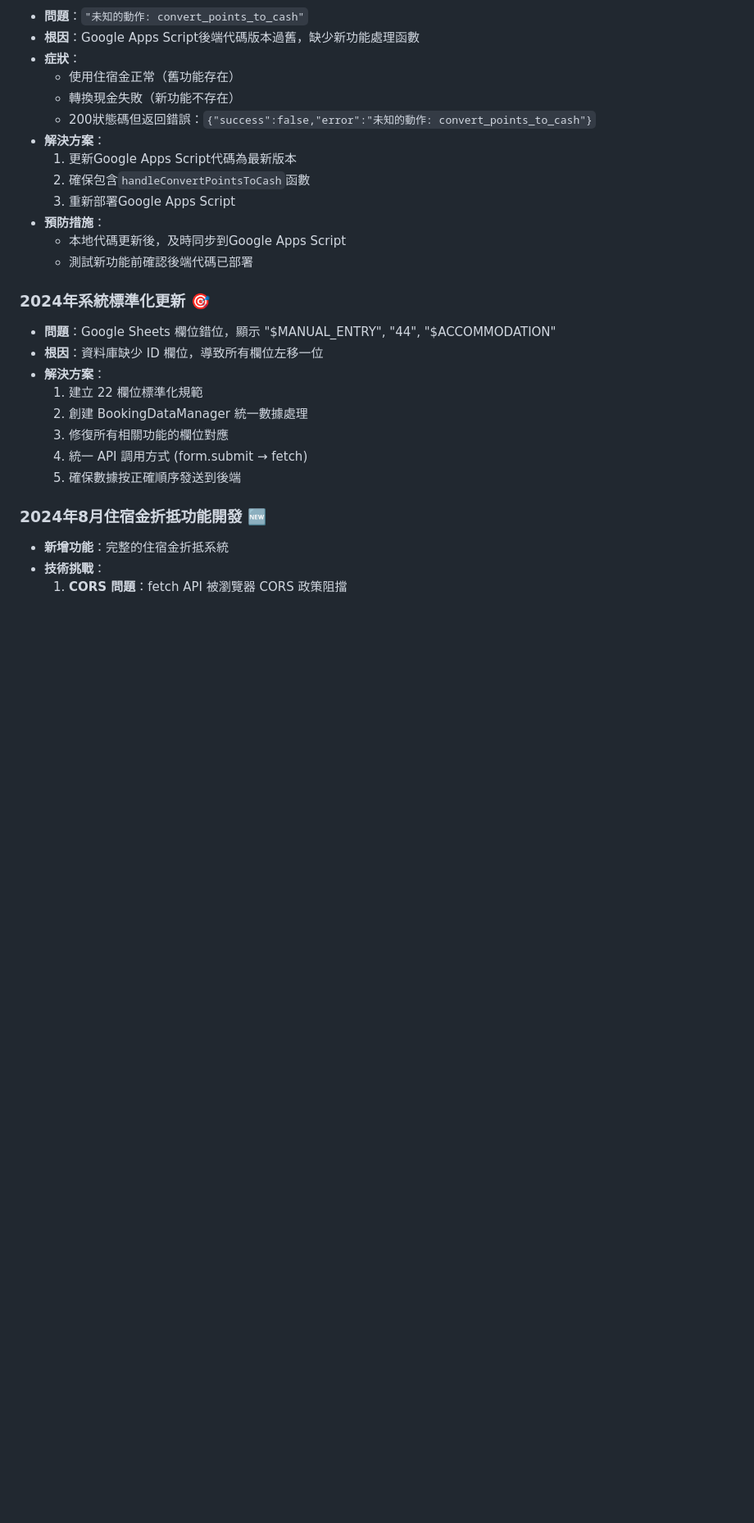
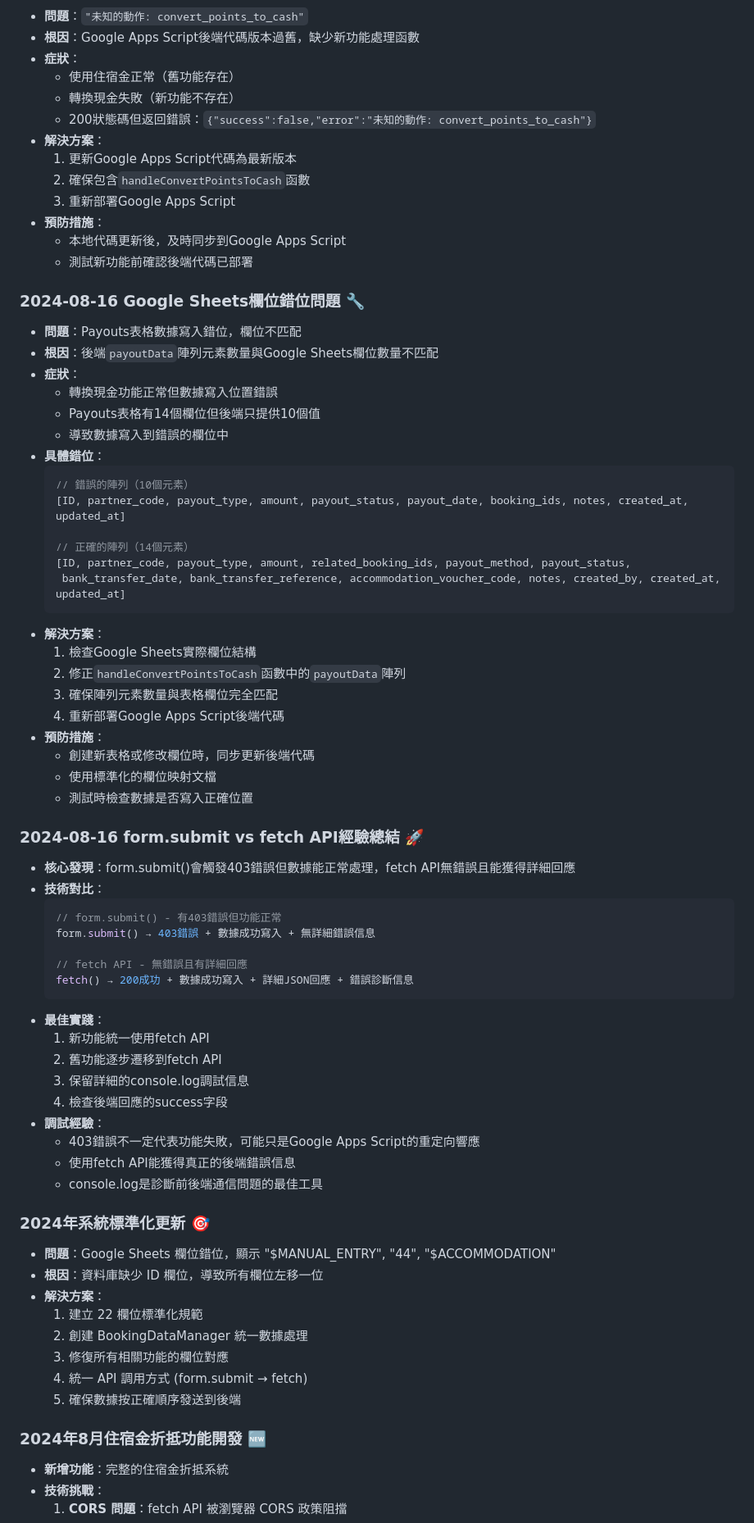
Before and after one commit to didi1119/forest-gift-v1, a Markdown page: CLAUDE.md, the part around the change. Shown: that part at 82% size. Rendered like a GitHub page; blank space fills up the shorter version.

Commit message:
記錄Google Sheets欄位錯位和API調用經驗
新增重要經驗記錄：
1. Google Sheets欄位錯位問題的診斷和解決方案
2. form.submit vs fetch API的技術對比
3. 403錯誤的真實含義和處理方式
4. 前後端通信的調試最佳實踐

這些經驗將幫助避免未來類似問題的發生

````diff
--- a/CLAUDE.md
+++ b/CLAUDE.md
@@ -226,6 +226,52 @@ const BOOKING_FIELDS = {
   - 本地代碼更新後，及時同步到Google Apps Script
   - 測試新功能前確認後端代碼已部署
 
+### 2024-08-16 Google Sheets欄位錯位問題 🔧
+- **問題**：Payouts表格數據寫入錯位，欄位不匹配
+- **根因**：後端`payoutData`陣列元素數量與Google Sheets欄位數量不匹配
+- **症狀**：
+  - 轉換現金功能正常但數據寫入位置錯誤
+  - Payouts表格有14個欄位但後端只提供10個值
+  - 導致數據寫入到錯誤的欄位中
+- **具體錯位**：
+  ```javascript
+  // 錯誤的陣列（10個元素）
+  [ID, partner_code, payout_type, amount, payout_status, payout_date, booking_ids, notes, created_at, updated_at]
+
+  // 正確的陣列（14個元素）
+  [ID, partner_code, payout_type, amount, related_booking_ids, payout_method, payout_status,
+   bank_transfer_date, bank_transfer_reference, accommodation_voucher_code, notes, created_by, created_at, updated_at]
+  ```
+- **解決方案**：
+  1. 檢查Google Sheets實際欄位結構
+  2. 修正`handleConvertPointsToCash`函數中的`payoutData`陣列
+  3. 確保陣列元素數量與表格欄位完全匹配
+  4. 重新部署Google Apps Script後端代碼
+- **預防措施**：
+  - 創建新表格或修改欄位時，同步更新後端代碼
+  - 使用標準化的欄位映射文檔
+  - 測試時檢查數據是否寫入正確位置
+
+### 2024-08-16 form.submit vs fetch API經驗總結 🚀
+- **核心發現**：form.submit()會觸發403錯誤但數據能正常處理，fetch API無錯誤且能獲得詳細回應
+- **技術對比**：
+  ```javascript
+  // form.submit() - 有403錯誤但功能正常
+  form.submit() → 403錯誤 + 數據成功寫入 + 無詳細錯誤信息
+
+  // fetch API - 無錯誤且有詳細回應
+  fetch() → 200成功 + 數據成功寫入 + 詳細JSON回應 + 錯誤診斷信息
+  ```
+- **最佳實踐**：
+  1. 新功能統一使用fetch API
+  2. 舊功能逐步遷移到fetch API
+  3. 保留詳細的console.log調試信息
+  4. 檢查後端回應的success字段
+- **調試經驗**：
+  - 403錯誤不一定代表功能失敗，可能只是Google Apps Script的重定向響應
+  - 使用fetch API能獲得真正的後端錯誤信息
+  - console.log是診斷前後端通信問題的最佳工具
+
 ### 2024年系統標準化更新 🎯
 - **問題**：Google Sheets 欄位錯位，顯示 "$MANUAL_ENTRY", "44", "$ACCOMMODATION"
 - **根因**：資料庫缺少 ID 欄位，導致所有欄位左移一位
````
